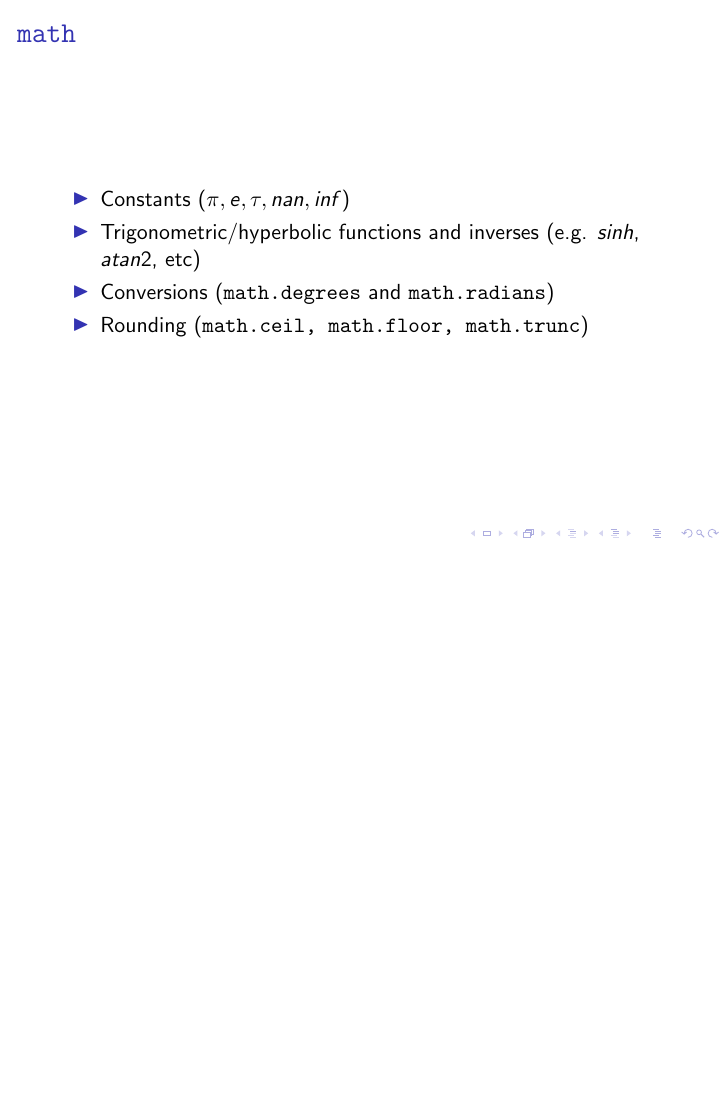
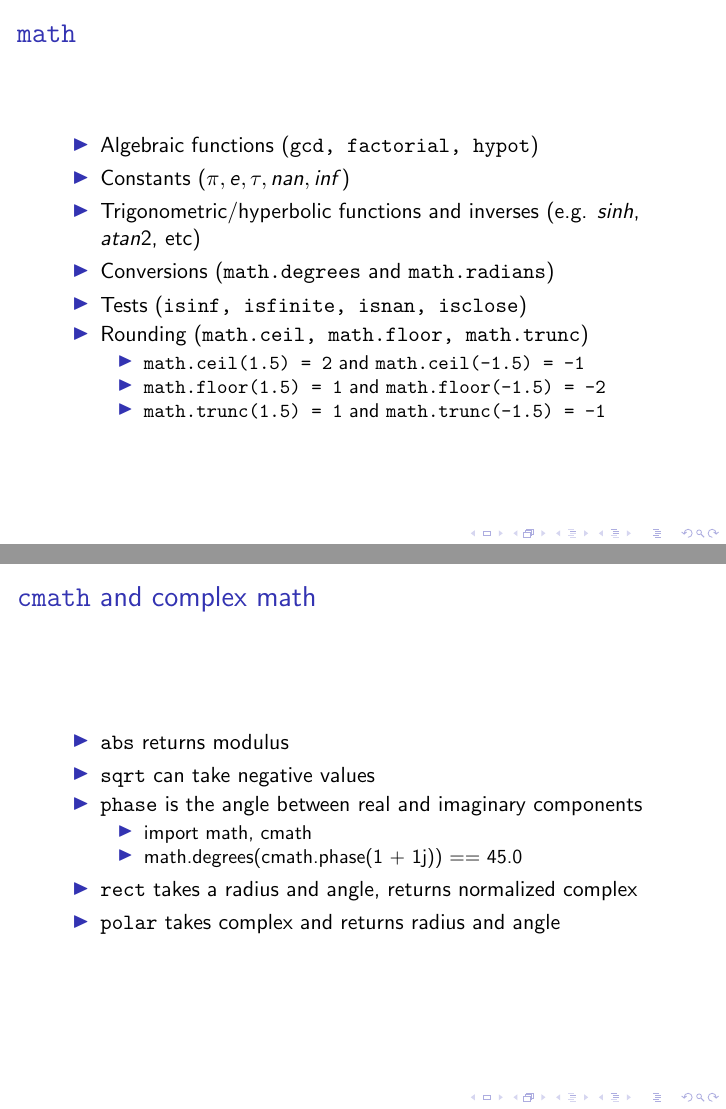
Before and after one commit to dabrygo/presentations, LaTeX slides (intro_to_python/03_numbers/03_numbers.tex): page 9 of 9 before the commit and pages 10 and 11 of 12 after it, the two joined at a grey line, the shorter picture padded with empty space. Compiled offline with pdfLaTeX.

Commit message:
Slide on cmath and quadratic example

```diff
--- a/intro_to_python/03_numbers/03_numbers.tex
+++ b/intro_to_python/03_numbers/03_numbers.tex
@@ -190,9 +196,32 @@
   \frametitle{\texttt{math}}
 
   \begin{itemize}
+    \item Algebraic functions (\texttt{gcd, factorial, hypot})
     \item Constants ($\pi, e, \tau, nan, inf$)
     \item Trigonometric/hyperbolic functions and inverses (e.g. $sinh$, $atan2$, etc)
     \item Conversions (\texttt{math.degrees} and \texttt{math.radians})
+    \item Tests (\texttt{isinf, isfinite, isnan, isclose})
     \item Rounding (\texttt{math.ceil, math.floor, math.trunc})
-\end{itemize}
+      \begin{itemize}
+        \item \texttt{math.ceil(1.5) = 2} and \texttt{math.ceil(-1.5) = -1}
+        \item \texttt{math.floor(1.5) = 1} and \texttt{math.floor(-1.5) = -2}
+        \item \texttt{math.trunc(1.5) = 1} and \texttt{math.trunc(-1.5) = -1}
+      \end{itemize}
+  \end{itemize}
 \end{frame}
+
+\begin{frame}
+  \frametitle{\texttt{cmath} and complex math}
+
+  \begin{itemize}
+    \item \texttt{abs} returns modulus
+    \item \texttt{sqrt} can take negative values
+    \item \texttt{phase} is the angle between real and imaginary components
+      \begin{itemize}
+        \item import math, cmath
+	\item math.degrees(cmath.phase(1 + 1j)) == 45.0
+      \end{itemize}
+    \item \texttt{rect} takes a radius and angle, returns normalized complex
+    \item \texttt{polar} takes complex and returns radius and angle
+  \end{itemize}
+\end{frame}
```
Also changed, not shown: intro_to_python/03_numbers/03_numbers.tex (71 more changed lines), 1 other file.
